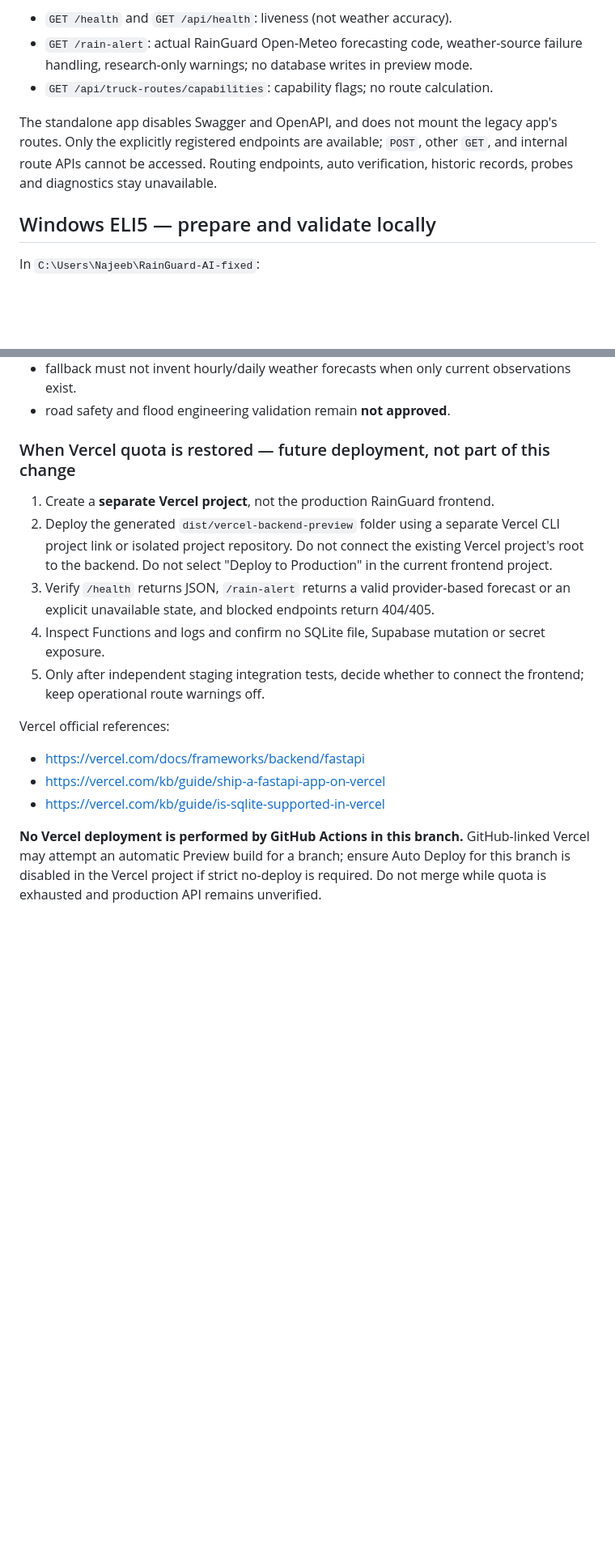
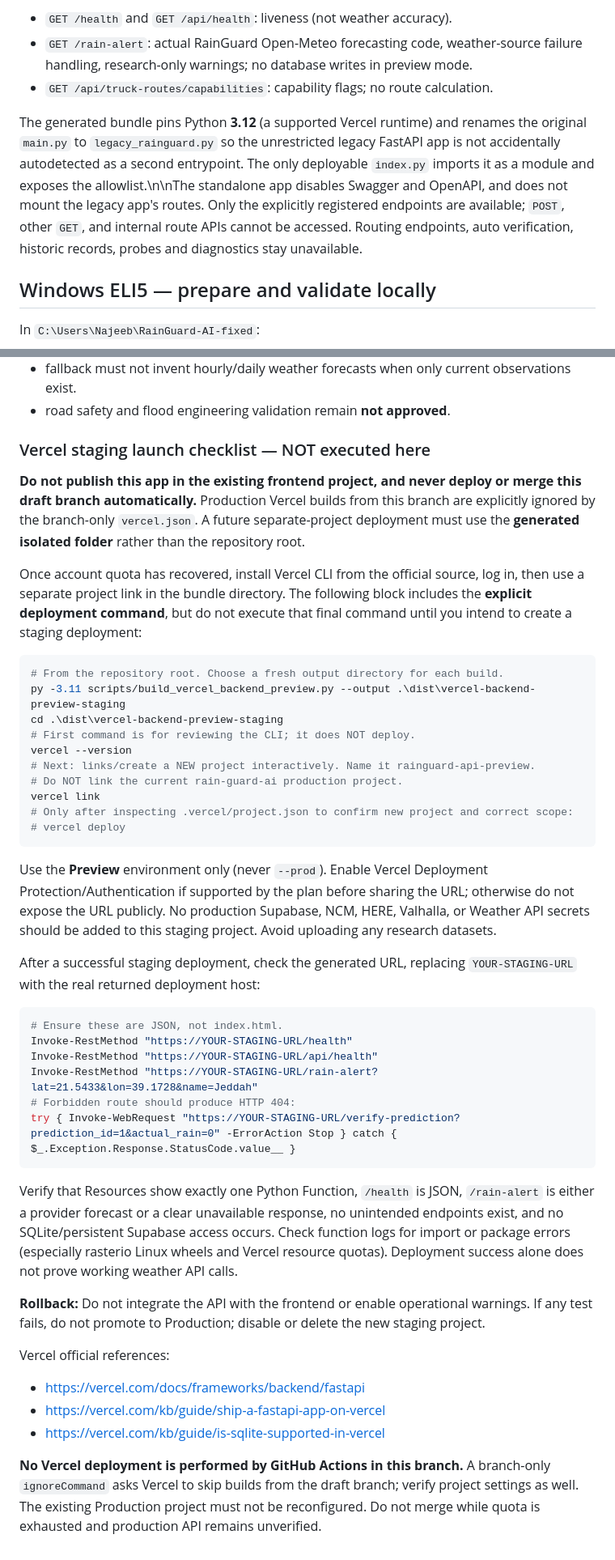
Before and after one commit to aboremasx0x-boop/RainGuard-AI, a Markdown page: docs/vercel-backend-readonly-preview.md, 2 parts joined by grey strips. Shown at 81% size. Rendered like a GitHub page; blank space fills up the shorter version.

Commit message:
docs: precise isolated Vercel Preview release, separate project and smoke-test runbook

````diff
--- a/docs/vercel-backend-readonly-preview.md
+++ b/docs/vercel-backend-readonly-preview.md
@@ -8,7 +8,7 @@ The current Vercel frontend uses a catch-all rewrite to `/index.html` and lists
 - `GET /rain-alert`: actual RainGuard Open-Meteo forecasting code, weather-source failure handling, research-only warnings; no database writes in preview mode.
 - `GET /api/truck-routes/capabilities`: capability flags; no route calculation.
 
-The standalone app disables Swagger and OpenAPI, and does not mount the legacy app's routes. Only the explicitly registered endpoints are available; `POST`, other `GET`, and internal route APIs cannot be accessed. Routing endpoints, auto verification, historic records, probes and diagnostics stay unavailable.
+The generated bundle pins Python **3.12** (a supported Vercel runtime) and renames the original `main.py` to `legacy_rainguard.py` so the unrestricted legacy FastAPI app is not accidentally autodetected as a second entrypoint. The only deployable `index.py` imports it as a module and exposes the allowlist.\n\nThe standalone app disables Swagger and OpenAPI, and does not mount the legacy app's routes. Only the explicitly registered endpoints are available; `POST`, other `GET`, and internal route APIs cannot be accessed. Routing endpoints, auto verification, historic records, probes and diagnostics stay unavailable.
 
 ## Windows ELI5 — prepare and validate locally
 
@@ -44,16 +44,45 @@ The entrypoint sets `RAINGUARD_VERCEL_READONLY=1` **before** importing `main.py`
 - fallback must not invent hourly/daily weather forecasts when only current observations exist.
 - road safety and flood engineering validation remain **not approved**.
 
-### When Vercel quota is restored — future deployment, not part of this change
-1. Create a **separate Vercel project**, not the production RainGuard frontend.
-2. Deploy the generated `dist/vercel-backend-preview` folder using a separate Vercel CLI project link or isolated project repository. Do not connect the existing Vercel project's root to the backend. Do not select "Deploy to Production" in the current frontend project.
-3. Verify `/health` returns JSON, `/rain-alert` returns a valid provider-based forecast or an explicit unavailable state, and blocked endpoints return 404/405.
-4. Inspect Functions and logs and confirm no SQLite file, Supabase mutation or secret exposure.
-5. Only after independent staging integration tests, decide whether to connect the frontend; keep operational route warnings off.
+### Vercel staging launch checklist — NOT executed here
+
+**Do not publish this app in the existing frontend project, and never deploy or merge this draft branch automatically.** Production Vercel builds from this branch are explicitly ignored by the branch-only `vercel.json`. A future separate-project deployment must use the **generated isolated folder** rather than the repository root.
+
+Once account quota has recovered, install Vercel CLI from the official source, log in, then use a separate project link in the bundle directory. The following block includes the **explicit deployment command**, but do not execute that final command until you intend to create a staging deployment:
+
+```powershell
+# From the repository root. Choose a fresh output directory for each build.
+py -3.11 scripts/build_vercel_backend_preview.py --output .\dist\vercel-backend-preview-staging
+cd .\dist\vercel-backend-preview-staging
+# First command is for reviewing the CLI; it does NOT deploy.
+vercel --version
+# Next: links/create a NEW project interactively. Name it rainguard-api-preview.
+# Do NOT link the current rain-guard-ai production project.
+vercel link
+# Only after inspecting .vercel/project.json to confirm new project and correct scope:
+# vercel deploy
+```
+
+Use the **Preview** environment only (never `--prod`). Enable Vercel Deployment Protection/Authentication if supported by the plan before sharing the URL; otherwise do not expose the URL publicly. No production Supabase, NCM, HERE, Valhalla, or Weather API secrets should be added to this staging project. Avoid uploading any research datasets.
+
+After a successful staging deployment, check the generated URL, replacing `YOUR-STAGING-URL` with the real returned deployment host:
+
+```powershell
+# Ensure these are JSON, not index.html.
+Invoke-RestMethod "https://YOUR-STAGING-URL/health"
+Invoke-RestMethod "https://YOUR-STAGING-URL/api/health"
+Invoke-RestMethod "https://YOUR-STAGING-URL/rain-alert?lat=21.5433&lon=39.1728&name=Jeddah"
+# Forbidden route should produce HTTP 404:
+try { Invoke-WebRequest "https://YOUR-STAGING-URL/verify-prediction?prediction_id=1&actual_rain=0" -ErrorAction Stop } catch { $_.Exception.Response.StatusCode.value__ }
+```
+
+Verify that Resources show exactly one Python Function, `/health` is JSON, `/rain-alert` is either a provider forecast or a clear unavailable response, no unintended endpoints exist, and no SQLite/persistent Supabase access occurs. Check function logs for import or package errors (especially rasterio Linux wheels and Vercel resource quotas). Deployment success alone does not prove working weather API calls.
+
+**Rollback:** Do not integrate the API with the frontend or enable operational warnings. If any test fails, do not promote to Production; disable or delete the new staging project.
 
 Vercel official references:
 - https://vercel.com/docs/frameworks/backend/fastapi
 - https://vercel.com/kb/guide/ship-a-fastapi-app-on-vercel
 - https://vercel.com/kb/guide/is-sqlite-supported-in-vercel
 
-**No Vercel deployment is performed by GitHub Actions in this branch.** GitHub-linked Vercel may attempt an automatic Preview build for a branch; ensure Auto Deploy for this branch is disabled in the Vercel project if strict no-deploy is required. Do not merge while quota is exhausted and production API remains unverified.
+**No Vercel deployment is performed by GitHub Actions in this branch.** A branch-only `ignoreCommand` asks Vercel to skip builds from the draft branch; verify project settings as well. The existing Production project must not be reconfigured. Do not merge while quota is exhausted and production API remains unverified.
````
